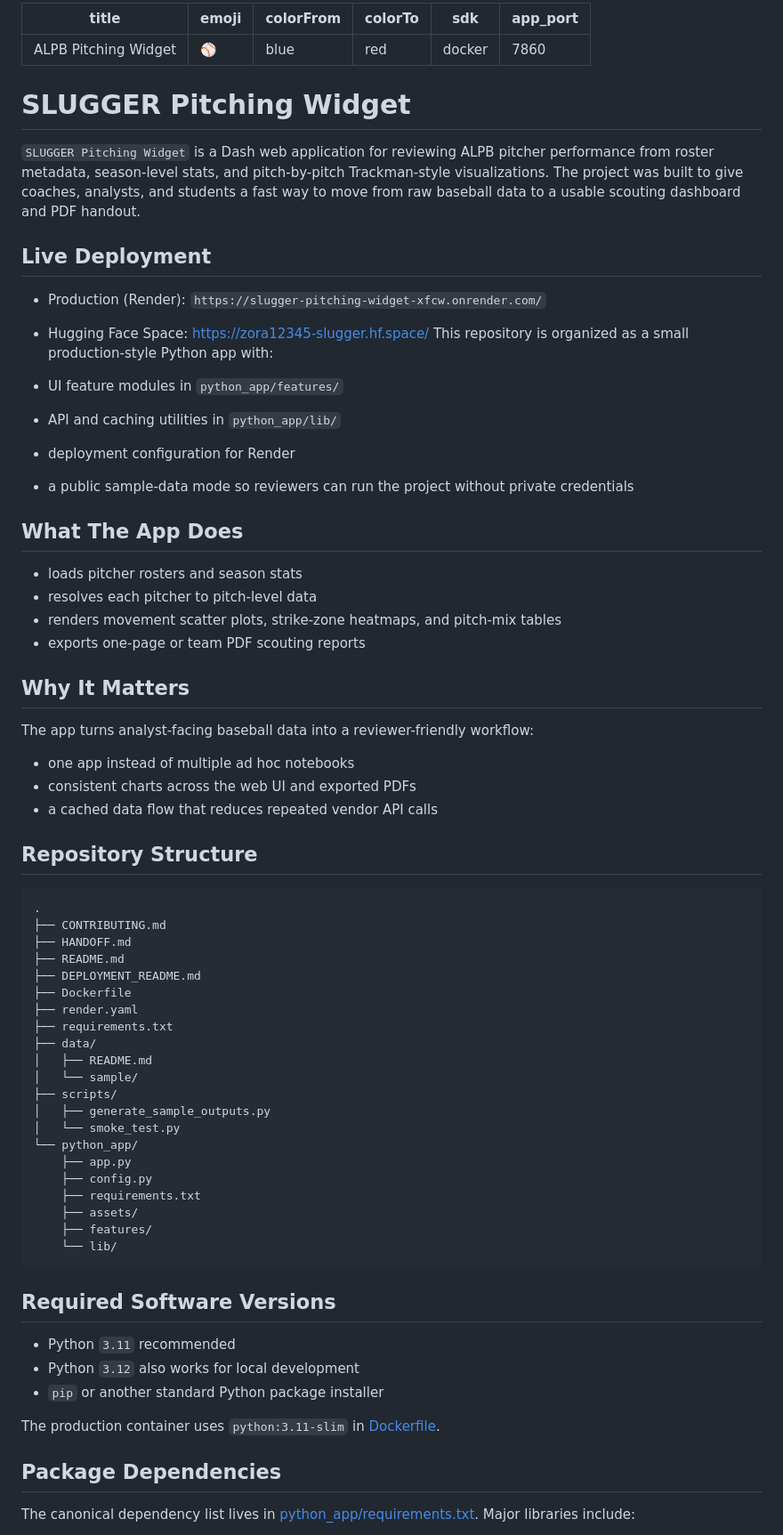
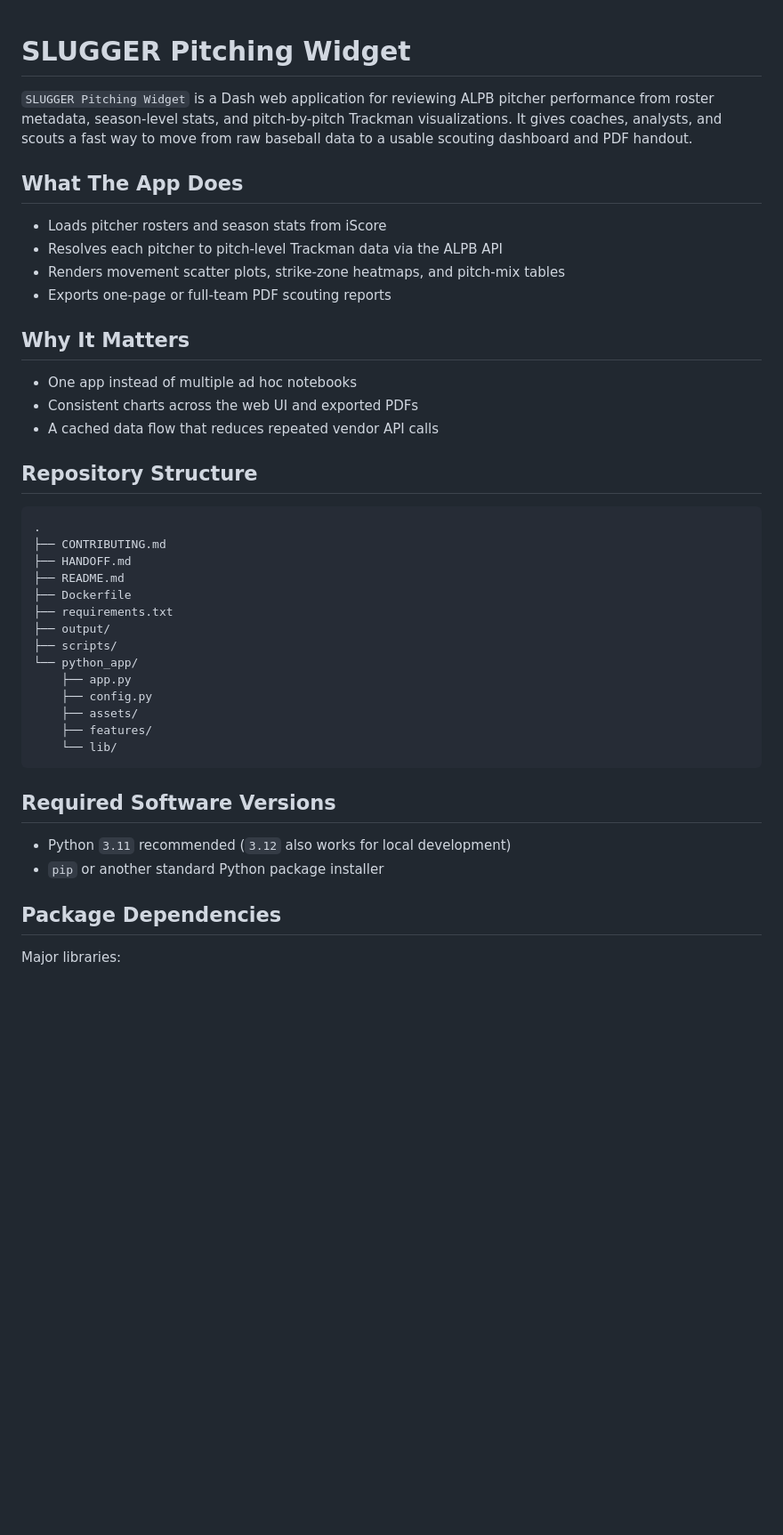
Before and after one commit to slugger-analytics/ALPB_Pitching_Widget, a Markdown page: README.md, the part around one of its changes. Shown at 89% size. Drawn GitHub-style; blank space fills up the shorter version.

```diff
--- a/README.md
+++ b/README.md
@@ -1,41 +1,19 @@
----
-title: ALPB Pitching Widget
-emoji: ⚾
-colorFrom: blue
-colorTo: red
-sdk: docker
-app_port: 7860
----
-
 # SLUGGER Pitching Widget
 
-`SLUGGER Pitching Widget` is a Dash web application for reviewing ALPB pitcher performance from roster metadata, season-level stats, and pitch-by-pitch Trackman-style visualizations. The project was built to give coaches, analysts, and students a fast way to move from raw baseball data to a usable scouting dashboard and PDF handout.
-
-## Live Deployment
-
-- Production (Render): `https://slugger-pitching-widget-xfcw.onrender.com/`
-- Hugging Face Space: [https://zora12345-slugger.hf.space/](https://zora12345-slugger.hf.space/)
-This repository is organized as a small production-style Python app with:
-
-- UI feature modules in `python_app/features/`
-- API and caching utilities in `python_app/lib/`
-- deployment configuration for Render
-- a public sample-data mode so reviewers can run the project without private credentials
+`SLUGGER Pitching Widget` is a Dash web application for reviewing ALPB pitcher performance from roster metadata, season-level stats, and pitch-by-pitch Trackman visualizations. It gives coaches, analysts, and scouts a fast way to move from raw baseball data to a usable scouting dashboard and PDF handout.
 
 ## What The App Does
 
-- loads pitcher rosters and season stats
-- resolves each pitcher to pitch-level data
-- renders movement scatter plots, strike-zone heatmaps, and pitch-mix tables
-- exports one-page or team PDF scouting reports
+- Loads pitcher rosters and season stats from iScore
+- Resolves each pitcher to pitch-level Trackman data via the ALPB API
+- Renders movement scatter plots, strike-zone heatmaps, and pitch-mix tables
+- Exports one-page or full-team PDF scouting reports
 
 ## Why It Matters
 
-The app turns analyst-facing baseball data into a reviewer-friendly workflow:
-
-- one app instead of multiple ad hoc notebooks
-- consistent charts across the web UI and exported PDFs
-- a cached data flow that reduces repeated vendor API calls
+- One app instead of multiple ad hoc notebooks
+- Consistent charts across the web UI and exported PDFs
+- A cached data flow that reduces repeated vendor API calls
 
 ## Repository Structure
 
@@ -44,20 +22,13 @@ The app turns analyst-facing baseball data into a reviewer-friendly workflow:
 ├── CONTRIBUTING.md
 ├── HANDOFF.md
 ├── README.md
-├── DEPLOYMENT_README.md
 ├── Dockerfile
-├── render.yaml
 ├── requirements.txt
-├── data/
-│   ├── README.md
-│   └── sample/
+├── output/
 ├── scripts/
-│   ├── generate_sample_outputs.py
-│   └── smoke_test.py
 └── python_app/
     ├── app.py
     ├── config.py
-    ├── requirements.txt
     ├── assets/
     ├── features/
     └── lib/
@@ -65,13 +36,10 @@ The app turns analyst-facing baseball data into a reviewer-friendly workflow:
 
 ## Required Software Versions
 
-- Python `3.11` recommended
-- Python `3.12` also works for local development
+- Python `3.11` recommended (`3.12` also works for local development)
 - `pip` or another standard Python package installer
-
-The production container uses `python:3.11-slim` in [Dockerfile](/Users/zora/pitcher/SLUGGER-Pitching-Widget/Dockerfile:1).
 
 ## Package Dependencies
 
-The canonical dependency list lives in [python_app/requirements.txt](/Users/zora/pitcher/SLUGGER-Pitching-Widget/python_app/requirements.txt:1). Major libraries include:
+Major libraries:
 
```
Also changed, not shown: other parts of README.md (+34 -162 lines).
